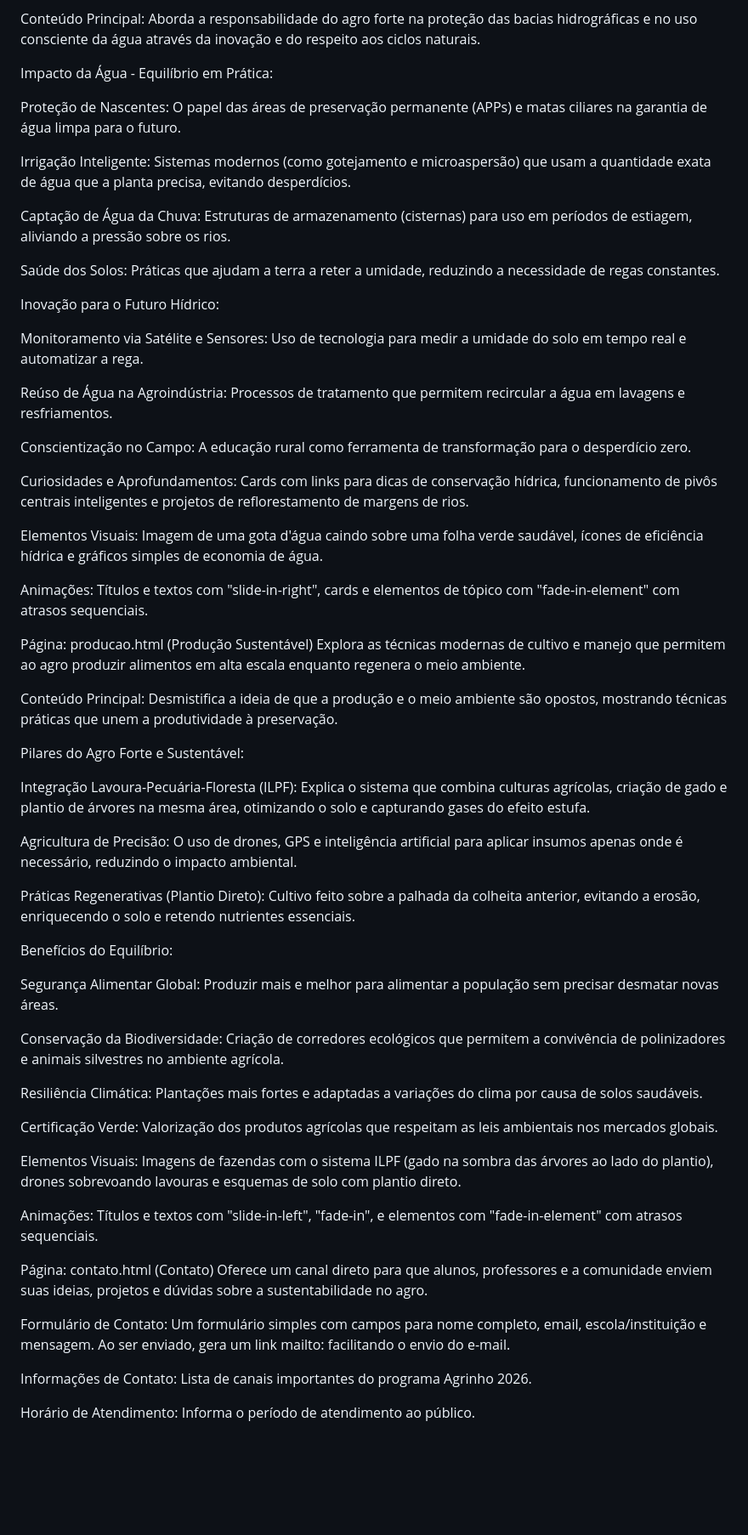
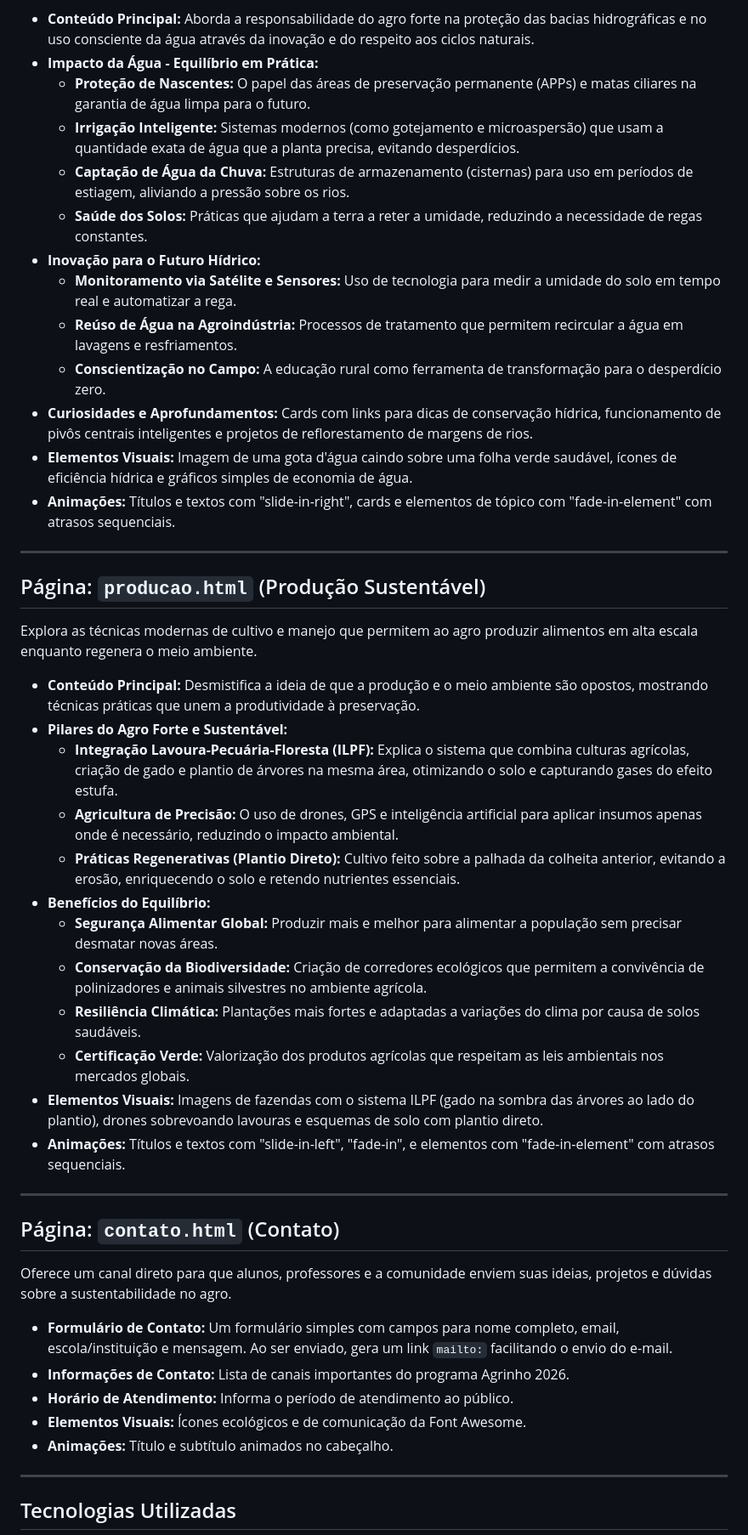
Before and after one commit to MateusShiguiSio/Agrinho-2026, a Markdown page: README.md, the part around one of its changes. Shown at 85% size. Drawn GitHub-style; blank space fills up the shorter version.

```diff
--- a/README.md
+++ b/README.md
@@ -51,64 +51,51 @@ Página: agua.html (Água: Preservação e Manejo)
 Dedicada à água como o recurso mais precioso para a produção e para o meio ambiente, focando em tecnologias de conservação e proteção de mananciais.
 
-Conteúdo Principal: Aborda a responsabilidade do agro forte na proteção das bacias hidrográficas e no uso consciente da água através da inovação e do respeito aos ciclos naturais.
+* **Conteúdo Principal:** Aborda a responsabilidade do agro forte na proteção das bacias hidrográficas e no uso consciente da água através da inovação e do respeito aos ciclos naturais.
+* **Impacto da Água - Equilíbrio em Prática:**
+    * **Proteção de Nascentes:** O papel das áreas de preservação permanente (APPs) e matas ciliares na garantia de água limpa para o futuro.
+    * **Irrigação Inteligente:** Sistemas modernos (como gotejamento e microaspersão) que usam a quantidade exata de água que a planta precisa, evitando desperdícios.
+    * **Captação de Água da Chuva:** Estruturas de armazenamento (cisternas) para uso em períodos de estiagem, aliviando a pressão sobre os rios.
+    * **Saúde dos Solos:** Práticas que ajudam a terra a reter a umidade, reduzindo a necessidade de regas constantes.
+* **Inovação para o Futuro Hídrico:**
+    * **Monitoramento via Satélite e Sensores:** Uso de tecnologia para medir a umidade do solo em tempo real e automatizar a rega.
+    * **Reúso de Água na Agroindústria:** Processos de tratamento que permitem recircular a água em lavagens e resfriamentos.
+    * **Conscientização no Campo:** A educação rural como ferramenta de transformação para o desperdício zero.
+* **Curiosidades e Aprofundamentos:** Cards com links para dicas de conservação hídrica, funcionamento de pivôs centrais inteligentes e projetos de reflorestamento de margens de rios.
+* **Elementos Visuais:** Imagem de uma gota d'água caindo sobre uma folha verde saudável, ícones de eficiência hídrica e gráficos simples de economia de água.
+* **Animações:** Títulos e textos com "slide-in-right", cards e elementos de tópico com "fade-in-element" com atrasos sequenciais.
 
-Impacto da Água - Equilíbrio em Prática:
+---
 
-Proteção de Nascentes: O papel das áreas de preservação permanente (APPs) e matas ciliares na garantia de água limpa para o futuro.
+## Página: `producao.html` (Produção Sustentável)
 
-Irrigação Inteligente: Sistemas modernos (como gotejamento e microaspersão) que usam a quantidade exata de água que a planta precisa, evitando desperdícios.
-
-Captação de Água da Chuva: Estruturas de armazenamento (cisternas) para uso em períodos de estiagem, aliviando a pressão sobre os rios.
-
-Saúde dos Solos: Práticas que ajudam a terra a reter a umidade, reduzindo a necessidade de regas constantes.
-
-Inovação para o Futuro Hídrico:
-
-Monitoramento via Satélite e Sensores: Uso de tecnologia para medir a umidade do solo em tempo real e automatizar a rega.
-
-Reúso de Água na Agroindústria: Processos de tratamento que permitem recircular a água em lavagens e resfriamentos.
-
-Conscientização no Campo: A educação rural como ferramenta de transformação para o desperdício zero.
-
-Curiosidades e Aprofundamentos: Cards com links para dicas de conservação hídrica, funcionamento de pivôs centrais inteligentes e projetos de reflorestamento de margens de rios.
-
-Elementos Visuais: Imagem de uma gota d'água caindo sobre uma folha verde saudável, ícones de eficiência hídrica e gráficos simples de economia de água.
-
-Animações: Títulos e textos com "slide-in-right", cards e elementos de tópico com "fade-in-element" com atrasos sequenciais.
-
-Página: producao.html (Produção Sustentável)
 Explora as técnicas modernas de cultivo e manejo que permitem ao agro produzir alimentos em alta escala enquanto regenera o meio ambiente.
 
-Conteúdo Principal: Desmistifica a ideia de que a produção e o meio ambiente são opostos, mostrando técnicas práticas que unem a produtividade à preservação.
+* **Conteúdo Principal:** Desmistifica a ideia de que a produção e o meio ambiente são opostos, mostrando técnicas práticas que unem a produtividade à preservação.
+* **Pilares do Agro Forte e Sustentável:**
+    * **Integração Lavoura-Pecuária-Floresta (ILPF):** Explica o sistema que combina culturas agrícolas, criação de gado e plantio de árvores na mesma área, otimizando o solo e capturando gases do efeito estufa.
+    * **Agricultura de Precisão:** O uso de drones, GPS e inteligência artificial para aplicar insumos apenas onde é necessário, reduzindo o impacto ambiental.
+    * **Práticas Regenerativas (Plantio Direto):** Cultivo feito sobre a palhada da colheita anterior, evitando a erosão, enriquecendo o solo e retendo nutrientes essenciais.
+* **Benefícios do Equilíbrio:**
+    * **Segurança Alimentar Global:** Produzir mais e melhor para alimentar a população sem precisar desmatar novas áreas.
+    * **Conservação da Biodiversidade:** Criação de corredores ecológicos que permitem a convivência de polinizadores e animais silvestres no ambiente agrícola.
+    * **Resiliência Climática:** Plantações mais fortes e adaptadas a variações do clima por causa de solos saudáveis.
+    * **Certificação Verde:** Valorização dos produtos agrícolas que respeitam as leis ambientais nos mercados globais.
+* **Elementos Visuais:** Imagens de fazendas com o sistema ILPF (gado na sombra das árvores ao lado do plantio), drones sobrevoando lavouras e esquemas de solo com plantio direto.
+* **Animações:** Títulos e textos com "slide-in-left", "fade-in", e elementos com "fade-in-element" com atrasos sequenciais.
 
-Pilares do Agro Forte e Sustentável:
+---
 
-Integração Lavoura-Pecuária-Floresta (ILPF): Explica o sistema que combina culturas agrícolas, criação de gado e plantio de árvores na mesma área, otimizando o solo e capturando gases do efeito estufa.
+## Página: `contato.html` (Contato)
 
-Agricultura de Precisão: O uso de drones, GPS e inteligência artificial para aplicar insumos apenas onde é necessário, reduzindo o impacto ambiental.
-
-Práticas Regenerativas (Plantio Direto): Cultivo feito sobre a palhada da colheita anterior, evitando a erosão, enriquecendo o solo e retendo nutrientes essenciais.
-
-Benefícios do Equilíbrio:
-
-Segurança Alimentar Global: Produzir mais e melhor para alimentar a população sem precisar desmatar novas áreas.
-
-Conservação da Biodiversidade: Criação de corredores ecológicos que permitem a convivência de polinizadores e animais silvestres no ambiente agrícola.
-
-Resiliência Climática: Plantações mais fortes e adaptadas a variações do clima por causa de solos saudáveis.
-
-Certificação Verde: Valorização dos produtos agrícolas que respeitam as leis ambientais nos mercados globais.
-
-Elementos Visuais: Imagens de fazendas com o sistema ILPF (gado na sombra das árvores ao lado do plantio), drones sobrevoando lavouras e esquemas de solo com plantio direto.
-
-Animações: Títulos e textos com "slide-in-left", "fade-in", e elementos com "fade-in-element" com atrasos sequenciais.
-
-Página: contato.html (Contato)
 Oferece um canal direto para que alunos, professores e a comunidade enviem suas ideias, projetos e dúvidas sobre a sustentabilidade no agro.
 
-Formulário de Contato: Um formulário simples com campos para nome completo, email, escola/instituição e mensagem. Ao ser enviado, gera um link mailto: facilitando o envio do e-mail.
+* **Formulário de Contato:** Um formulário simples com campos para nome completo, email, escola/instituição e mensagem. Ao ser enviado, gera um link `mailto:` facilitando o envio do e-mail.
+* **Informações de Contato:** Lista de canais importantes do programa Agrinho 2026.
+* **Horário de Atendimento:** Informa o período de atendimento ao público.
+* **Elementos Visuais:** Ícones ecológicos e de comunicação da Font Awesome.
+* **Animações:** Título e subtítulo animados no cabeçalho.
 
-Informações de Contato: Lista de canais importantes do programa Agrinho 2026.
+---
 
-Horário de Atendimento: Informa o período de atendimento ao público.
+## Tecnologias Utilizadas
 
```
Also changed, not shown: other parts of README.md (+38 -47 lines).
